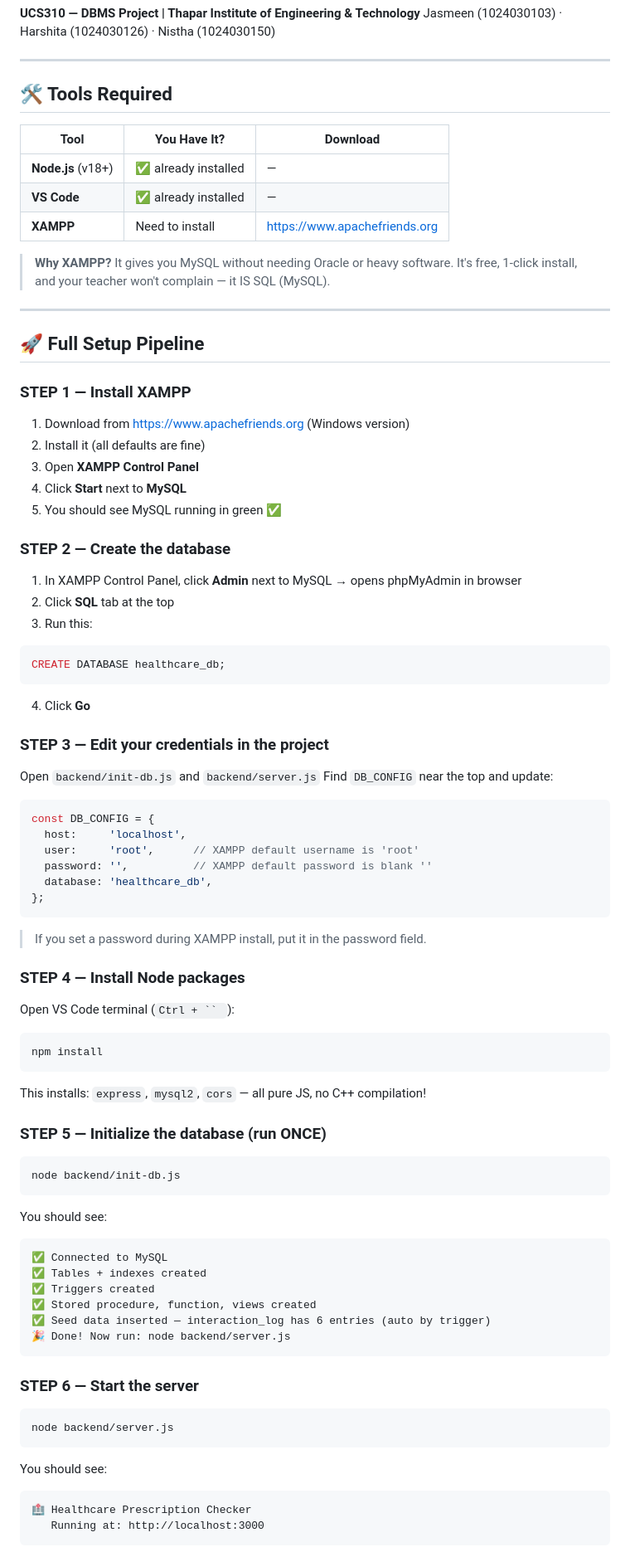
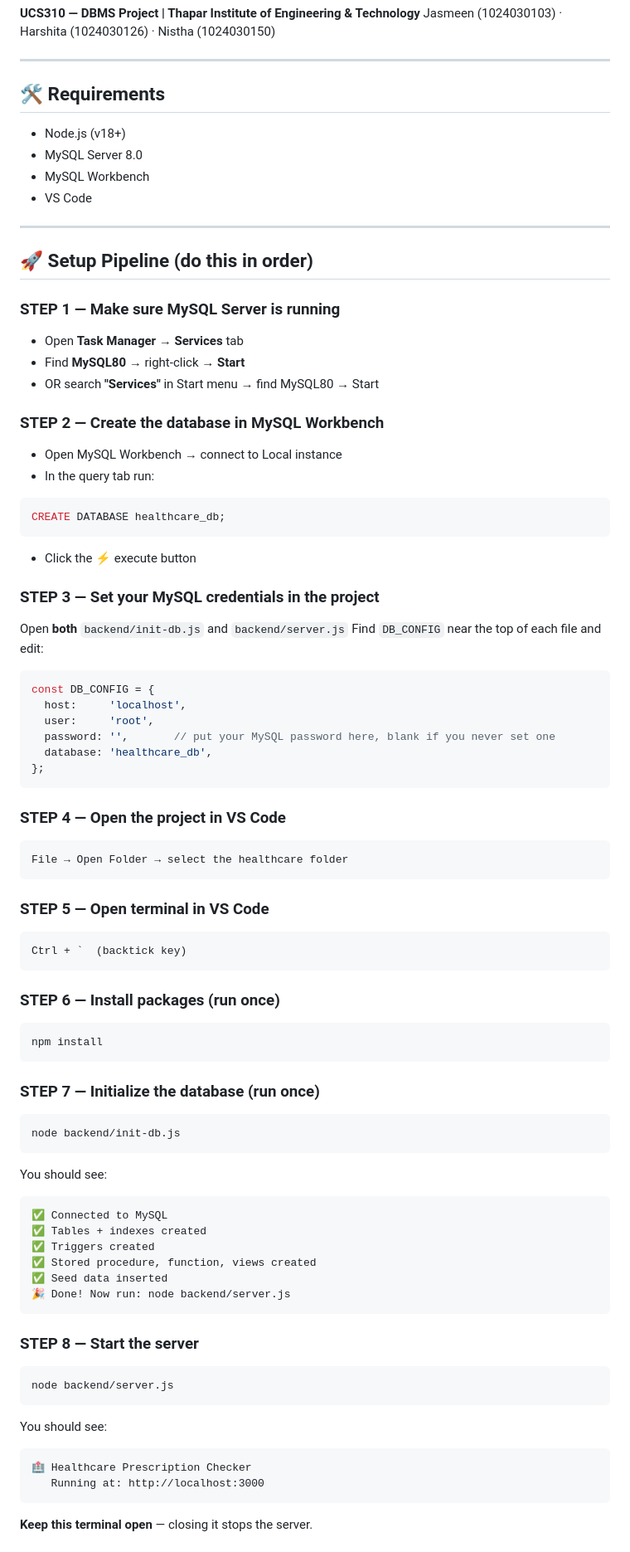
Before and after one commit to Jasmeen07/Healthcare_Prescription, a Markdown page: README.md, the part around one of its changes. Shown at 83% size. GitHub-like rendering.

Commit message:
Update README with installation and setup instructions

````diff
--- a/README.md
+++ b/README.md
@@ -4,57 +4,58 @@ Jasmeen (1024030103) · Harshita (1024030126) · Nistha (1024030150)
 
 ---
 
-## 🛠️ Tools Required
+## 🛠️ Requirements
 
-| Tool | You Have It? | Download |
-|------|-------------|---------|
-| **Node.js** (v18+) | ✅ already installed | — |
-| **VS Code** | ✅ already installed | — |
-| **XAMPP** | Need to install | https://www.apachefriends.org |
-
-> **Why XAMPP?** It gives you MySQL without needing Oracle or heavy software. It's free, 1-click install, and your teacher won't complain — it IS SQL (MySQL).
+- Node.js (v18+)
+- MySQL Server 8.0
+- MySQL Workbench
+- VS Code
 
 ---
 
-## 🚀 Full Setup Pipeline
+## 🚀 Setup Pipeline (do this in order)
 
-### STEP 1 — Install XAMPP
-1. Download from https://www.apachefriends.org (Windows version)
-2. Install it (all defaults are fine)
-3. Open **XAMPP Control Panel**
-4. Click **Start** next to **MySQL**
-5. You should see MySQL running in green ✅
+### STEP 1 — Make sure MySQL Server is running
+- Open **Task Manager → Services** tab
+- Find **MySQL80** → right-click → **Start**
+- OR search **"Services"** in Start menu → find MySQL80 → Start
 
-### STEP 2 — Create the database
-1. In XAMPP Control Panel, click **Admin** next to MySQL → opens phpMyAdmin in browser
-2. Click **SQL** tab at the top
-3. Run this:
+### STEP 2 — Create the database in MySQL Workbench
+- Open MySQL Workbench → connect to Local instance
+- In the query tab run:
 ```sql
 CREATE DATABASE healthcare_db;
 ```
-4. Click **Go**
+- Click the ⚡ execute button
 
-### STEP 3 — Edit your credentials in the project
-Open `backend/init-db.js` and `backend/server.js`
-Find `DB_CONFIG` near the top and update:
+### STEP 3 — Set your MySQL credentials in the project
+Open **both** `backend/init-db.js` and `backend/server.js`
+Find `DB_CONFIG` near the top of each file and edit:
 ```js
 const DB_CONFIG = {
   host:     'localhost',
-  user:     'root',      // XAMPP default username is 'root'
-  password: '',          // XAMPP default password is blank ''
+  user:     'root',
+  password: '',       // put your MySQL password here, blank if you never set one
   database: 'healthcare_db',
 };
 ```
-> If you set a password during XAMPP install, put it in the password field.
 
-### STEP 4 — Install Node packages
-Open VS Code terminal (`Ctrl + `` `):
+### STEP 4 — Open the project in VS Code
+```
+File → Open Folder → select the healthcare folder
+```
+
+### STEP 5 — Open terminal in VS Code
+```
+Ctrl + `  (backtick key)
+```
+
+### STEP 6 — Install packages (run once)
 ```bash
 npm install
 ```
-This installs: `express`, `mysql2`, `cors` — all pure JS, no C++ compilation!
 
-### STEP 5 — Initialize the database (run ONCE)
+### STEP 7 — Initialize the database (run once)
 ```bash
 node backend/init-db.js
 ```
@@ -64,11 +65,11 @@ You should see:
 ✅ Tables + indexes created
 ✅ Triggers created
 ✅ Stored procedure, function, views created
-✅ Seed data inserted — interaction_log has 6 entries (auto by trigger)
+✅ Seed data inserted
 🎉 Done! Now run: node backend/server.js
 ```
 
-### STEP 6 — Start the server
+### STEP 8 — Start the server
 ```bash
 node backend/server.js
 ```
@@ -77,4 +78,5 @@ You should see:
 🏥 Healthcare Prescription Checker
    Running at: http://localhost:3000
 ```
+**Keep this terminal open** — closing it stops the server.
 
````
Also changed, not shown: other parts of README.md (+83 -28 lines).
